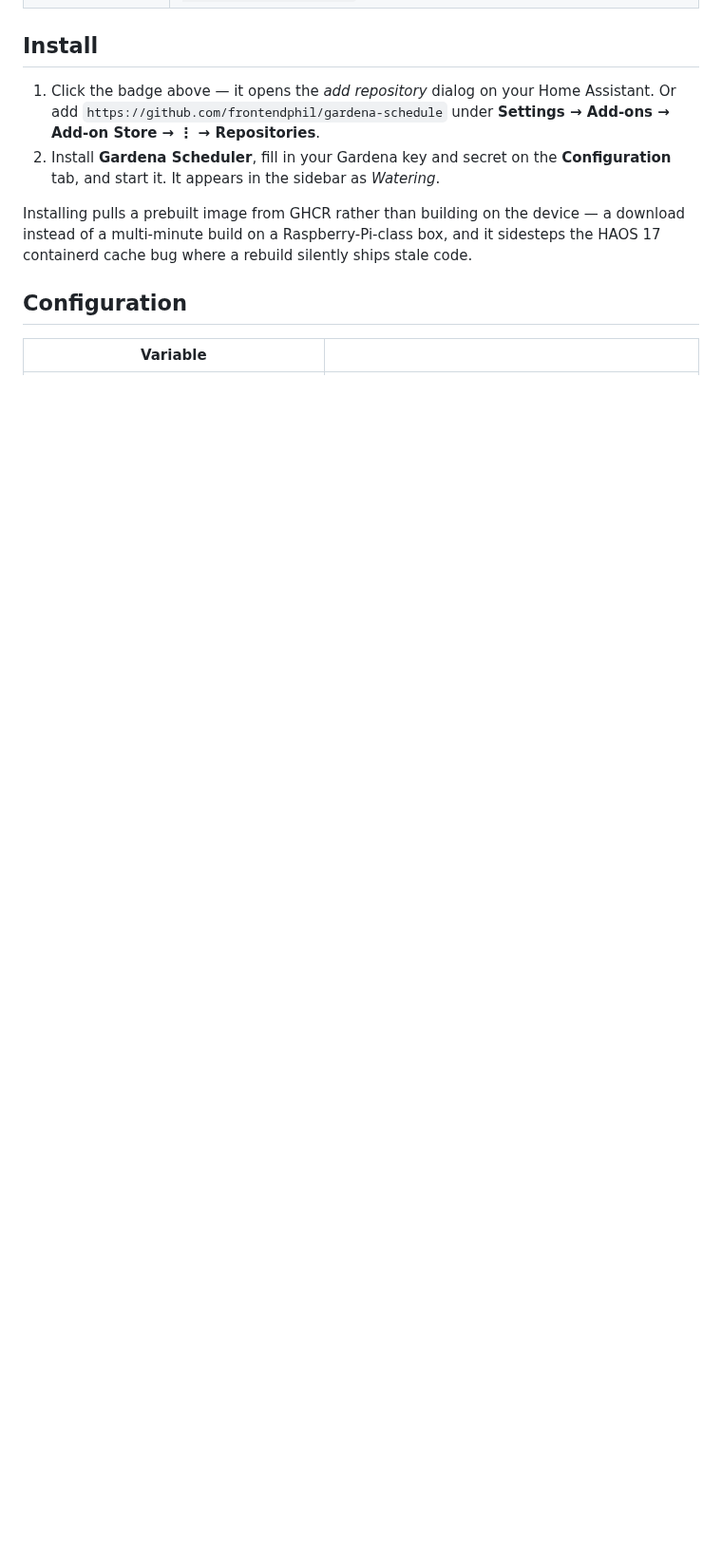
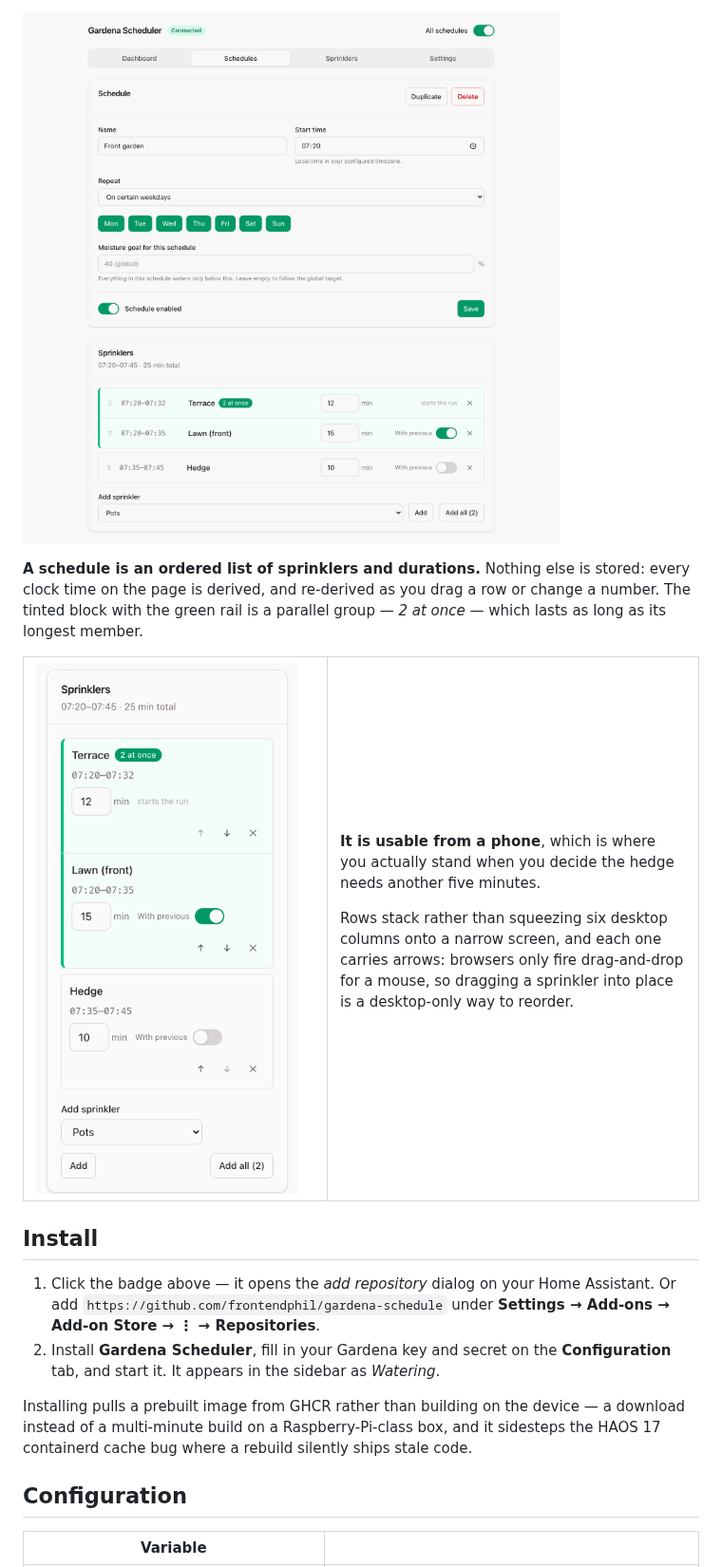
Before and after one commit to frontendphil/gardena-schedule, a Markdown page: README.md, the part around one of its changes. Shown at 95% size. GitHub-like rendering; pictures changed too: docs/screenshots/editor.png (added), docs/screenshots/mobile.png (added); blank space fills up the shorter version.

Commit message:
update readme and fix some more mobile issues (#66)

```diff
--- a/README.md
+++ b/README.md
@@ -54,3 +73,25 @@ process has spent.
+![The schedule editor: an ordered list of sprinklers with a duration each, and the clock times derived from them](docs/screenshots/editor.png)
+
+**A schedule is an ordered list of sprinklers and durations.** Nothing else is
+stored: every clock time on the page is derived, and re-derived as you drag a row
+or change a number. The tinted block with the green rail is a parallel group —
+*2 at once* — which lasts as long as its longest member.
+
+<table>
+<tr>
+<td width="45%"><img alt="The same editor on a phone" src="docs/screenshots/mobile.png"></td>
+<td>
+
+**It is usable from a phone**, which is where you actually stand when you decide
+the hedge needs another five minutes.
+
+Rows stack rather than squeezing six desktop columns onto a narrow screen, and
+each one carries arrows: browsers only fire drag-and-drop for a mouse, so
+dragging a sprinkler into place is a desktop-only way to reorder.
+
+</td>
+</tr>
+</table>
 
 ## Install
 
```
Also changed, not shown: other parts of README.md (+19 -0 lines), gardena-scheduler/CHANGELOG.md (+9 -3 lines), docs/screenshots/dashboard-dark.png (added), docs/screenshots/dashboard.png (added), docs/screenshots/schedules-dark.png (added), docs/screenshots/schedules.png (added), 4 other files.
